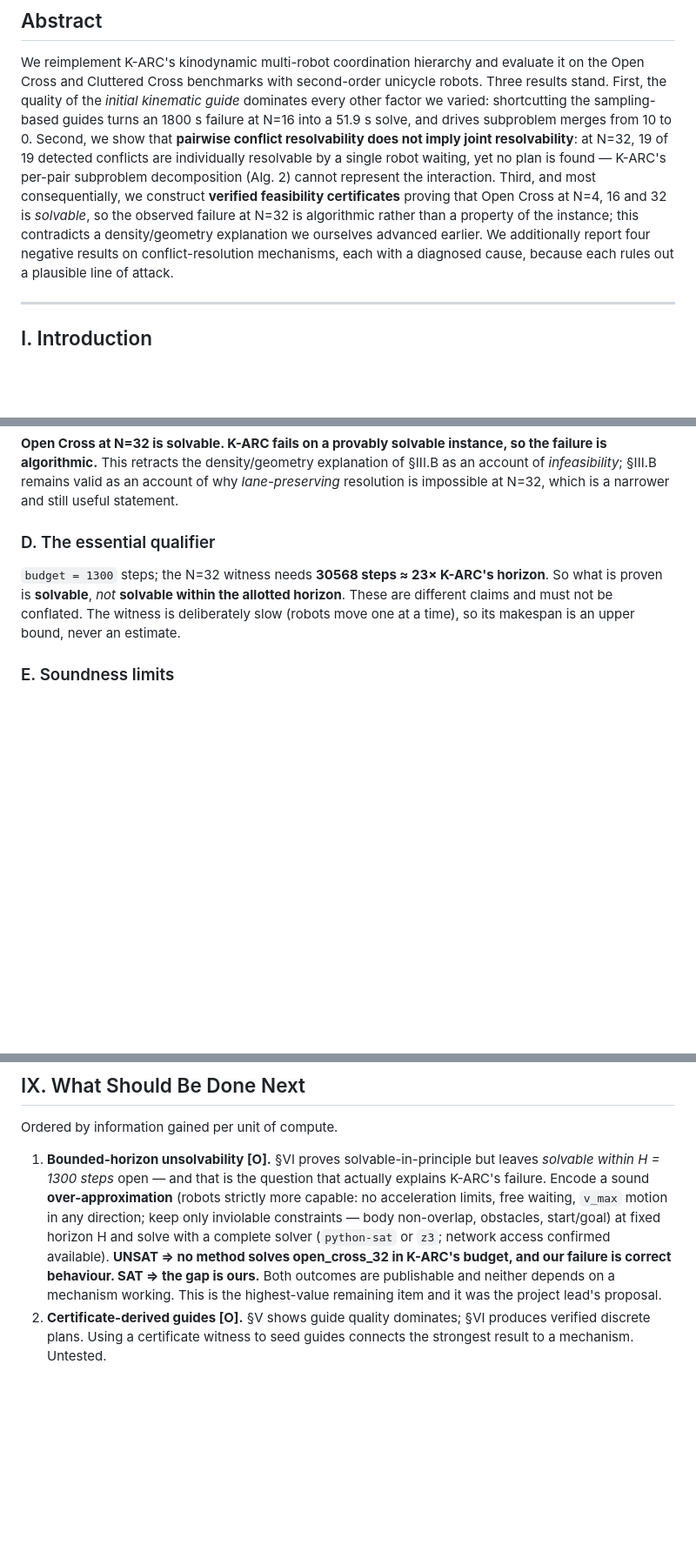
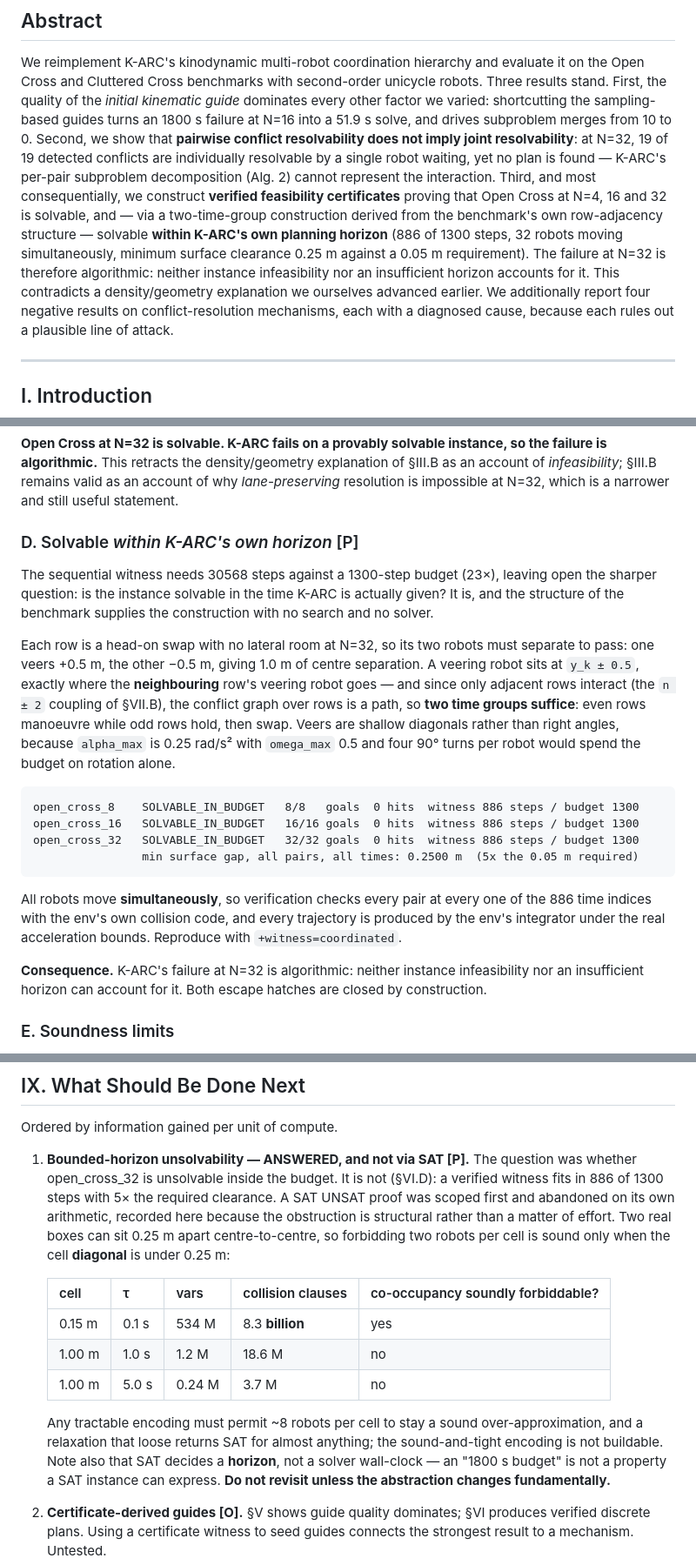
Before and after one commit to skasifiqbal-cs/kinodynamic-marl, a Markdown page: paper/FINDINGS.md, 3 parts joined by grey strips. Shown at 87% size. Rendered like a GitHub page; blank space fills up the shorter version.

Commit message:
docs: record the budget-fitting witness and close the SAT question
open_cross 8/16/32 are solvable within K-ARC's own horizon (886 of 1300 steps, all robots
moving at once, minimum surface gap 0.2500 m against a 0.05 m requirement), so the N=32
failure is algorithmic -- neither infeasibility nor too short a horizon.

Also records why the SAT UNSAT route was abandoned before being built: sound co-occupancy
exclusion needs cells under 0.15 m (8.3 billion collision clauses), while every tractable
cell size must allow ~8 robots per cell and returns SAT trivially. Kept in the document so
it is not attempted again.

````diff
--- a/paper/FINDINGS.md
+++ b/paper/FINDINGS.md
@@ -28,9 +28,12 @@ resolvability does not imply joint resolvability**: at N=32, 19 of 19 detected c
 individually resolvable by a single robot waiting, yet no plan is found — K-ARC's per-pair
 subproblem decomposition (Alg. 2) cannot represent the interaction. Third, and most
 consequentially, we construct **verified feasibility certificates** proving that Open Cross at
-N=4, 16 and 32 is *solvable*, so the observed failure at N=32 is algorithmic rather than a
-property of the instance; this contradicts a density/geometry explanation we ourselves
-advanced earlier. We additionally report four negative results on conflict-resolution
+N=4, 16 and 32 is solvable, and — via a two-time-group construction derived from the
+benchmark's own row-adjacency structure — solvable **within K-ARC's own planning horizon**
+(886 of 1300 steps, 32 robots moving simultaneously, minimum surface clearance 0.25 m against
+a 0.05 m requirement). The failure at N=32 is therefore algorithmic: neither instance
+infeasibility nor an insufficient horizon accounts for it. This contradicts a density/geometry
+explanation we ourselves advanced earlier. We additionally report four negative results on conflict-resolution
 mechanisms, each with a diagnosed cause, because each rules out a plausible line of attack.
 
 ---
@@ -262,12 +265,33 @@ is algorithmic.** This retracts the density/geometry explanation of §III.B as a
 *infeasibility*; §III.B remains valid as an account of why *lane-preserving* resolution is
 impossible at N=32, which is a narrower and still useful statement.
 
-### D. The essential qualifier
+### D. Solvable *within K-ARC's own horizon* [P]
 
-`budget = 1300` steps; the N=32 witness needs **30568 steps ≈ 23× K-ARC's horizon**. So what is
-proven is **solvable**, *not* **solvable within the allotted horizon**. These are different
-claims and must not be conflated. The witness is deliberately slow (robots move one at a time),
-so its makespan is an upper bound, never an estimate.
+The sequential witness needs 30568 steps against a 1300-step budget (23×), leaving open the
+sharper question: is the instance solvable in the time K-ARC is actually given? It is, and the
+structure of the benchmark supplies the construction with no search and no solver.
+
+Each row is a head-on swap with no lateral room at N=32, so its two robots must separate to
+pass: one veers +0.5 m, the other −0.5 m, giving 1.0 m of centre separation. A veering robot
+sits at `y_k ± 0.5`, exactly where the **neighbouring** row's veering robot goes — and since
+only adjacent rows interact (the `n ± 2` coupling of §VII.B), the conflict graph over rows is a
+path, so **two time groups suffice**: even rows manoeuvre while odd rows hold, then swap.
+Veers are shallow diagonals rather than right angles, because `alpha_max` is 0.25 rad/s² with
+`omega_max` 0.5 and four 90° turns per robot would spend the budget on rotation alone.
+
+```
+open_cross_8    SOLVABLE_IN_BUDGET   8/8   goals  0 hits  witness 886 steps / budget 1300
+open_cross_16   SOLVABLE_IN_BUDGET   16/16 goals  0 hits  witness 886 steps / budget 1300
+open_cross_32   SOLVABLE_IN_BUDGET   32/32 goals  0 hits  witness 886 steps / budget 1300
+                min surface gap, all pairs, all times: 0.2500 m  (5x the 0.05 m required)
+```
+
+All robots move **simultaneously**, so verification checks every pair at every one of the 886
+time indices with the env's own collision code, and every trajectory is produced by the env's
+integrator under the real acceleration bounds. Reproduce with `+witness=coordinated`.
+
+**Consequence.** K-ARC's failure at N=32 is algorithmic: neither instance infeasibility nor an
+insufficient horizon can account for it. Both escape hatches are closed by construction.
 
 ### E. Soundness limits
 
@@ -424,15 +448,25 @@ composite_rrt]` **and** a budget large enough to complete a round (§VIII.C).
 
 Ordered by information gained per unit of compute.
 
-1. **Bounded-horizon unsolvability [O].** §VI proves solvable-in-principle but leaves
-   *solvable within H = 1300 steps* open — and that is the question that actually explains
-   K-ARC's failure. Encode a sound **over-approximation** (robots strictly more capable: no
-   acceleration limits, free waiting, `v_max` motion in any direction; keep only inviolable
-   constraints — body non-overlap, obstacles, start/goal) at fixed horizon H and solve with a
-   complete solver (`python-sat` or `z3`; network access confirmed available). **UNSAT ⇒ no
-   method solves open_cross_32 in K-ARC's budget, and our failure is correct behaviour. SAT ⇒
-   the gap is ours.** Both outcomes are publishable and neither depends on a mechanism working.
-   This is the highest-value remaining item and it was the project lead's proposal.
+1. **Bounded-horizon unsolvability — ANSWERED, and not via SAT [P].** The question was
+   whether open_cross_32 is unsolvable inside the budget. It is not (§VI.D): a verified witness
+   fits in 886 of 1300 steps with 5× the required clearance. A SAT UNSAT proof was scoped first
+   and abandoned on its own arithmetic, recorded here because the obstruction is structural
+   rather than a matter of effort. Two real boxes can sit 0.25 m apart centre-to-centre, so
+   forbidding two robots per cell is sound only when the cell **diagonal** is under 0.25 m:
+
+   | cell | τ | vars | collision clauses | co-occupancy soundly forbiddable? |
+   |---|---|---|---|---|
+   | 0.15 m | 0.1 s | 534 M | 8.3 **billion** | yes |
+   | 1.00 m | 1.0 s | 1.2 M | 18.6 M | no |
+   | 1.00 m | 5.0 s | 0.24 M | 3.7 M | no |
+
+   Any tractable encoding must permit ~8 robots per cell to stay a sound over-approximation,
+   and a relaxation that loose returns SAT for almost anything; the sound-and-tight encoding is
+   not buildable. Note also that SAT decides a **horizon**, not a solver wall-clock — an
+   "1800 s budget" is not a property a SAT instance can express. **Do not revisit unless the
+   abstraction changes fundamentally.**
+
 2. **Certificate-derived guides [O].** §V shows guide quality dominates; §VI produces verified
    discrete plans. Using a certificate witness to seed guides connects the strongest result to
    a mechanism. Untested.
````
